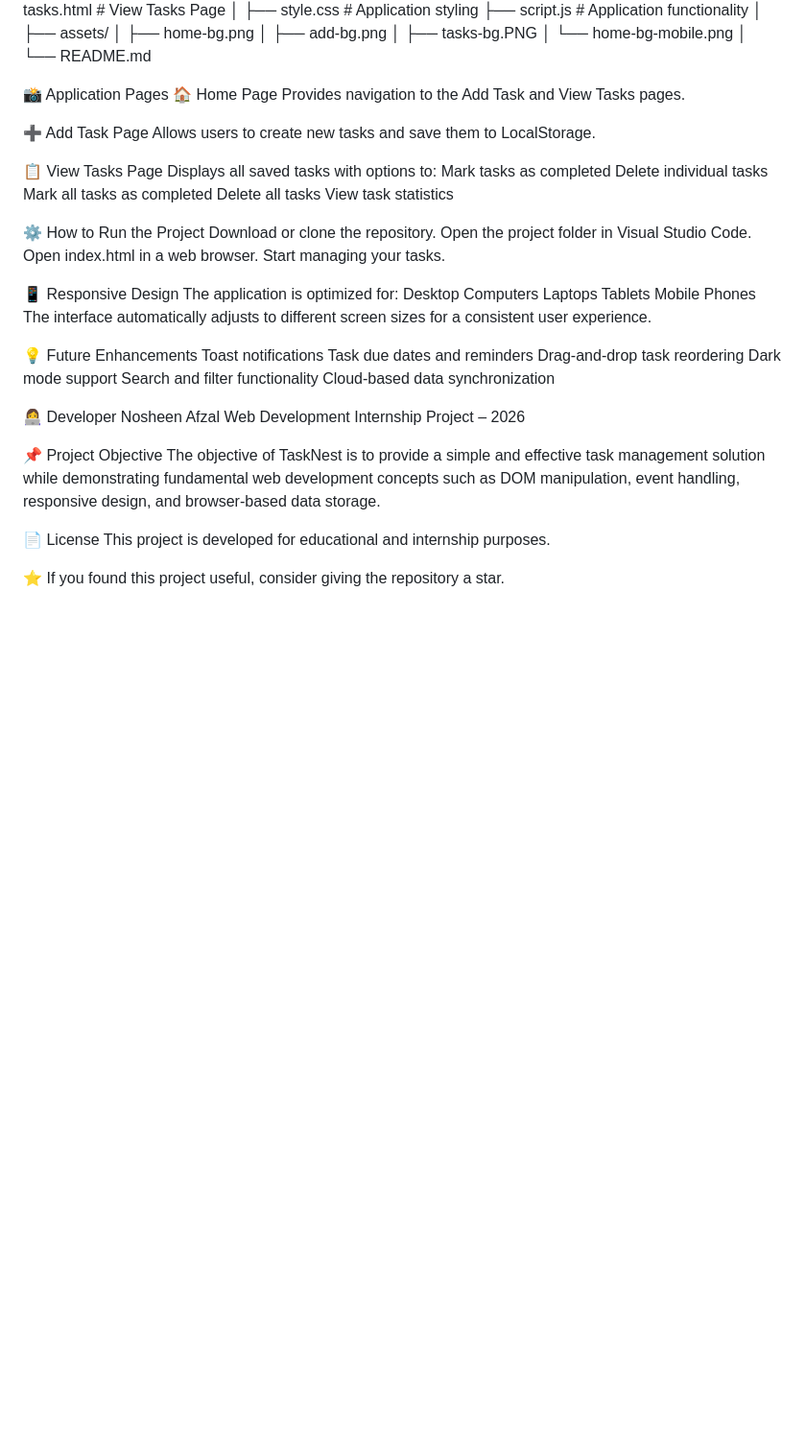
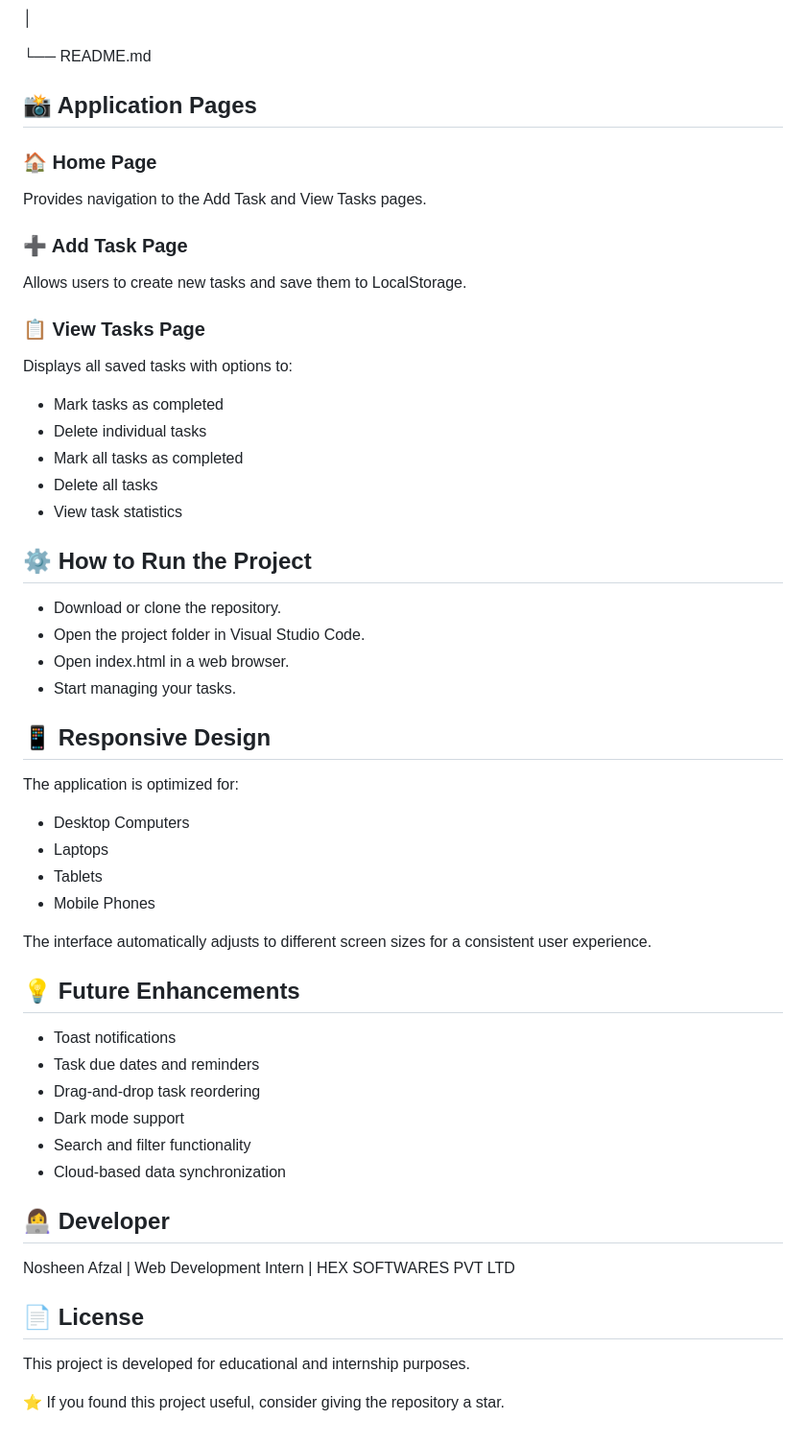
Before and after one commit to nosheenawan467/Hex-Software-Internship-Projects, a Markdown page: TaskNest/README.md, the part around one of its changes. Shown at 96% size. Drawn GitHub-style; blank space fills up the shorter version.

```diff
--- a/TaskNest/README.md
+++ b/TaskNest/README.md
@@ -50,50 +68,47 @@ TaskNest/
 └── README.md
 
-📸 Application Pages
-🏠 Home Page
+## 📸 Application Pages
+### 🏠 Home Page
 Provides navigation to the Add Task and View Tasks pages.
 
-➕ Add Task Page
+### ➕ Add Task Page
 Allows users to create new tasks and save them to LocalStorage.
 
-📋 View Tasks Page
+### 📋 View Tasks Page
 Displays all saved tasks with options to:
-    Mark tasks as completed
-    Delete individual tasks
-    Mark all tasks as completed
-    Delete all tasks
-    View task statistics
+* Mark tasks as completed
+* Delete individual tasks
+* Mark all tasks as completed
+* Delete all tasks
+* View task statistics
 
-⚙️ How to Run the Project
-Download or clone the repository.
-Open the project folder in Visual Studio Code.
-Open index.html in a web browser.
-Start managing your tasks.
+## ⚙️ How to Run the Project
+* Download or clone the repository.
+* Open the project folder in Visual Studio Code.
+* Open index.html in a web browser.
+* Start managing your tasks.
 
-📱 Responsive Design
+## 📱 Responsive Design
 The application is optimized for:
-    Desktop Computers
-    Laptops
-    Tablets
-    Mobile Phones
+* Desktop Computers
+* Laptops
+* Tablets
+* Mobile Phones
+
 The interface automatically adjusts to different screen sizes for a consistent user experience.
 
-💡 Future Enhancements
-Toast notifications
-Task due dates and reminders
-Drag-and-drop task reordering
-Dark mode support
-Search and filter functionality
-Cloud-based data synchronization
+## 💡 Future Enhancements
+* Toast notifications
+* Task due dates and reminders
+* Drag-and-drop task reordering
+* Dark mode support
+* Search and filter functionality
+* Cloud-based data synchronization
 
-👩‍💻 Developer
-Nosheen Afzal
-Web Development Internship Project – 2026
+## 👩‍💻 Developer
+Nosheen Afzal | Web Development Intern | HEX SOFTWARES PVT LTD
 
-📌 Project Objective
-The objective of TaskNest is to provide a simple and effective task management solution while demonstrating fundamental web development concepts such as DOM manipulation, event handling, responsive design, and browser-based data storage.
-
-📄 License
+## 📄 License
 This project is developed for educational and internship purposes.
 
 
```
Also changed, not shown: other parts of TaskNest/README.md (+46 -28 lines).
